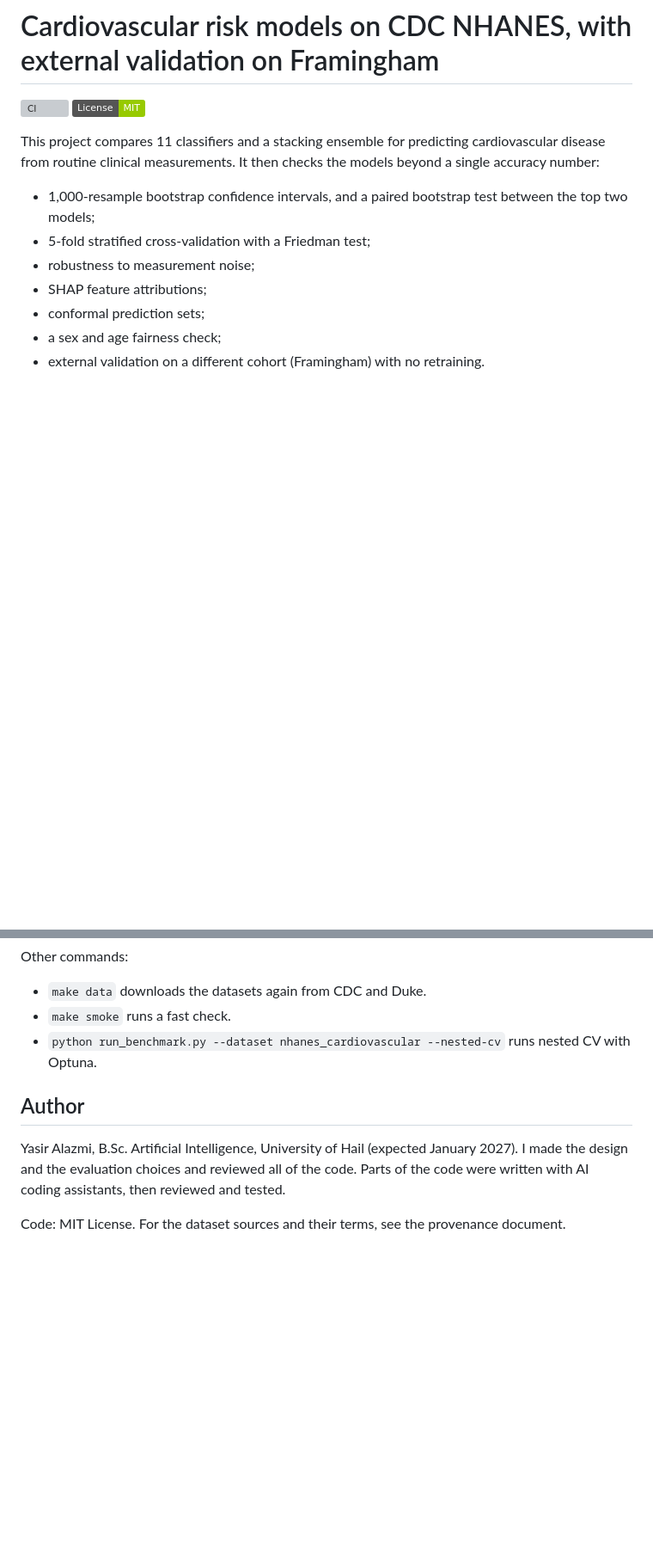
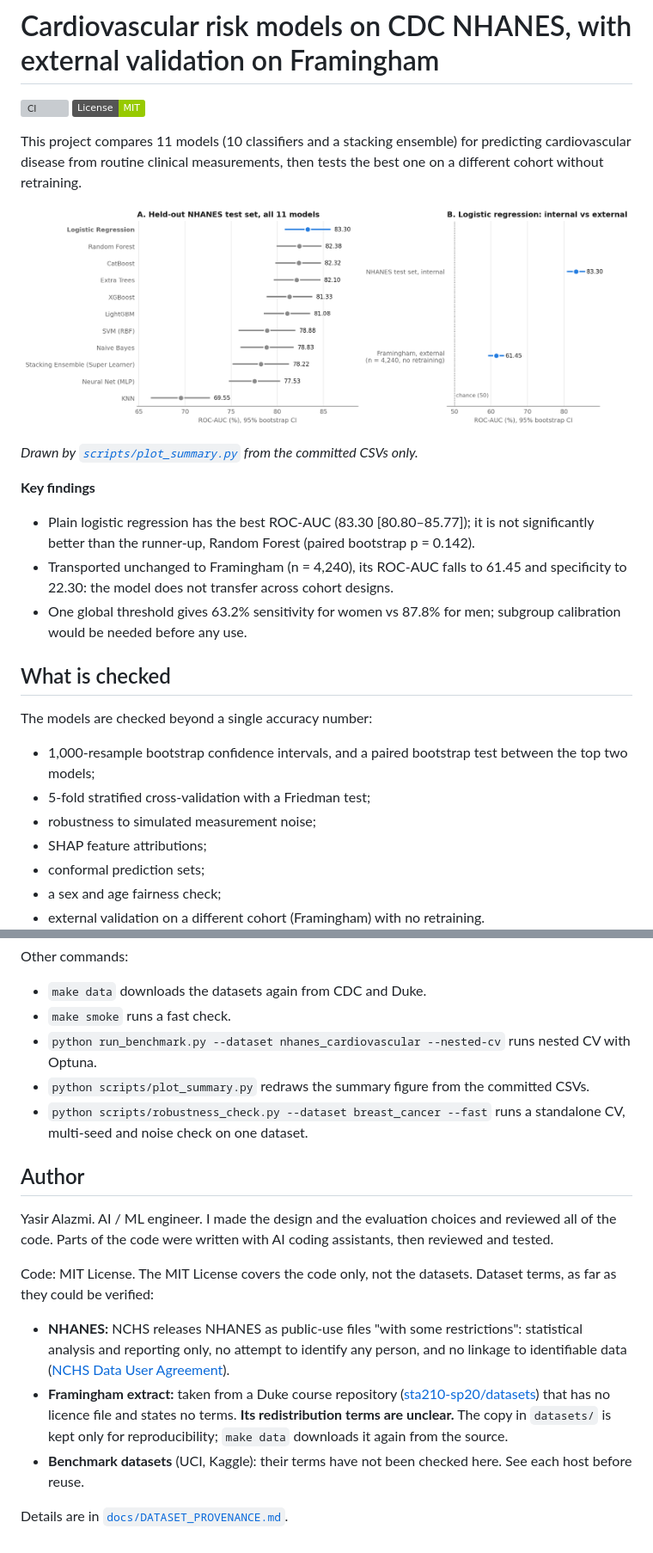
Before and after one commit to Yasir-Alazmi/Comparative-Analysis-of-Machine-Learning-Models-for-Healthcare-Diagnostics, a Markdown page: README.md, 2 parts joined by grey strips. Shown at 86% size. Rendered like a GitHub page; pictures changed too: results/nhanes_cardiovascular/figure0_summary.png (added); badges without logos; blank space fills up the shorter version; grey boxes are pictures that could not be loaded.

```diff
--- a/README.md
+++ b/README.md
@@ -4,10 +4,23 @@
 [![License: MIT](https://img.shields.io/badge/License-MIT-green.svg)](LICENSE)
 
-This project compares 11 classifiers and a stacking ensemble for predicting cardiovascular disease from routine clinical measurements. It then checks the models beyond a single accuracy number:
+This project compares 11 models (10 classifiers and a stacking ensemble) for predicting cardiovascular disease from routine clinical measurements, then tests the best one on a different cohort without retraining.
+
+![Logistic regression ranks first on the NHANES test set (ROC-AUC 83.30) but drops to 61.45 on Framingham](results/nhanes_cardiovascular/figure0_summary.png)
+
+*Drawn by [`scripts/plot_summary.py`](scripts/plot_summary.py) from the committed CSVs only.*
+
+**Key findings**
+- Plain logistic regression has the best ROC-AUC (83.30 [80.80–85.77]); it is not significantly better than the runner-up, Random Forest (paired bootstrap p = 0.142).
+- Transported unchanged to Framingham (n = 4,240), its ROC-AUC falls to 61.45 and specificity to 22.30: the model does not transfer across cohort designs.
+- One global threshold gives 63.2% sensitivity for women vs 87.8% for men; subgroup calibration would be needed before any use.
+
+## What is checked
+
+The models are checked beyond a single accuracy number:
 
 - 1,000-resample bootstrap confidence intervals, and a paired bootstrap test between the top two models;
 - 5-fold stratified cross-validation with a Friedman test;
-- robustness to measurement noise;
+- robustness to simulated measurement noise;
 - SHAP feature attributions;
 - conformal prediction sets;
 - a sex and age fairness check;
@@ -127,9 +140,17 @@ Other commands:
 - `make data` downloads the datasets again from CDC and Duke.
 - `make smoke` runs a fast check.
 - `python run_benchmark.py --dataset nhanes_cardiovascular --nested-cv` runs nested CV with Optuna.
+- `python scripts/plot_summary.py` redraws the summary figure from the committed CSVs.
+- `python scripts/robustness_check.py --dataset breast_cancer --fast` runs a standalone CV, multi-seed and noise check on one dataset.
 
 ## Author
 
-Yasir Alazmi, B.Sc. Artificial Intelligence, University of Hail (expected January 2027). I made the design and the evaluation choices and reviewed all of the code. Parts of the code were written with AI coding assistants, then reviewed and tested.
+Yasir Alazmi. AI / ML engineer. I made the design and the evaluation choices and reviewed all of the code. Parts of the code were written with AI coding assistants, then reviewed and tested.
 
-Code: MIT License. For the dataset sources and their terms, see the provenance document.
+Code: MIT License. The MIT License covers the code only, not the datasets. Dataset terms, as far as they could be verified:
+
+- **NHANES:** NCHS releases NHANES as public-use files "with some restrictions": statistical analysis and reporting only, no attempt to identify any person, and no linkage to identifiable data ([NCHS Data User Agreement](https://www.cdc.gov/nchs/policy/data-user-agreement.html)).
+- **Framingham extract:** taken from a Duke course repository ([sta210-sp20/datasets](https://github.com/sta210-sp20/datasets)) that has no licence file and states no terms. **Its redistribution terms are unclear.** The copy in `datasets/` is kept only for reproducibility; `make data` downloads it again from the source.
+- **Benchmark datasets** (UCI, Kaggle): their terms have not been checked here. See each host before reuse.
+
+Details are in [`docs/DATASET_PROVENANCE.md`](docs/DATASET_PROVENANCE.md#5-licences-and-redistribution).
```
Also changed, not shown: other parts of README.md (+4 -4 lines), docs/DATASET_PROVENANCE.md (+14 -0 lines), results/nhanes_cardiovascular/tripod_ai_checklist.md (+3 -3 lines), results/nhanes_cardiovascular/figure2_sensor_robustness.png, results/nhanes_cardiovascular/figure3_shap_biomarkers.png, 8 other files.
